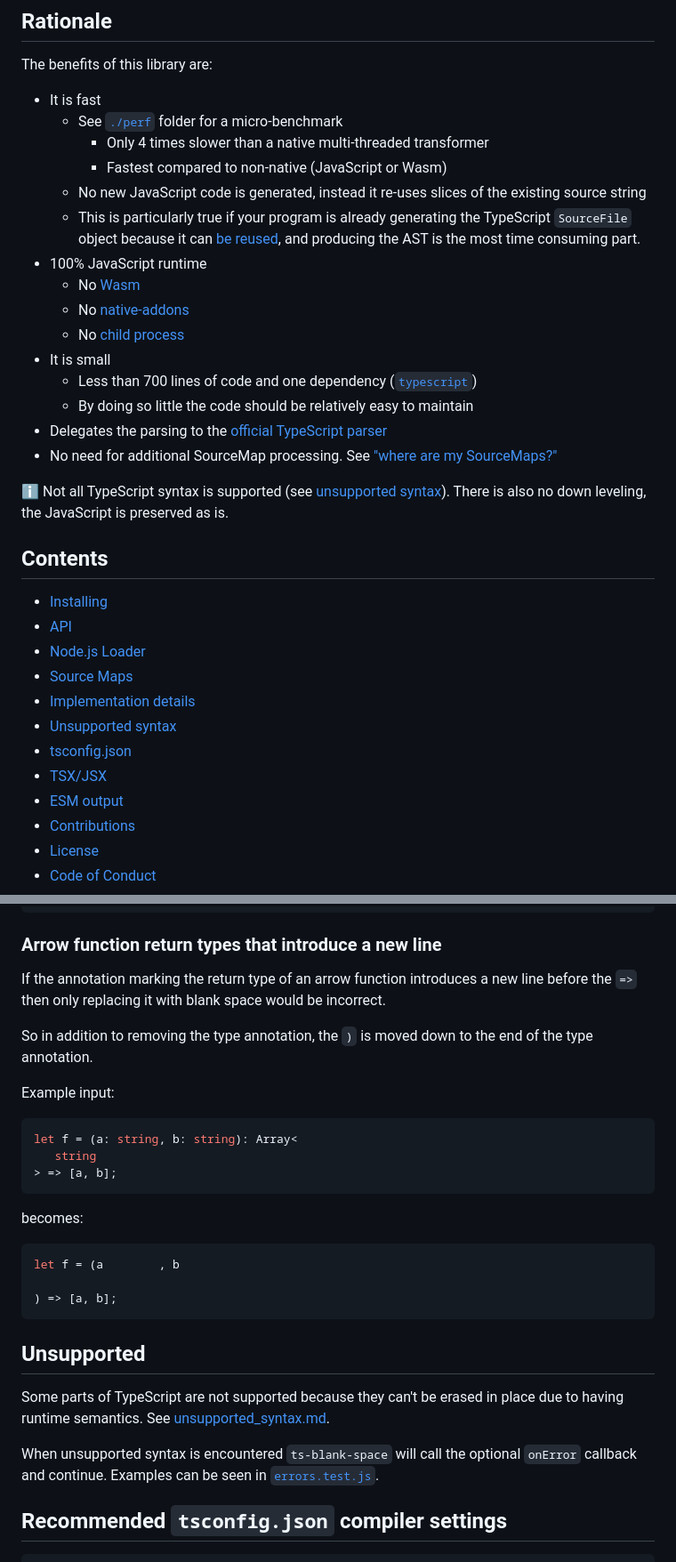
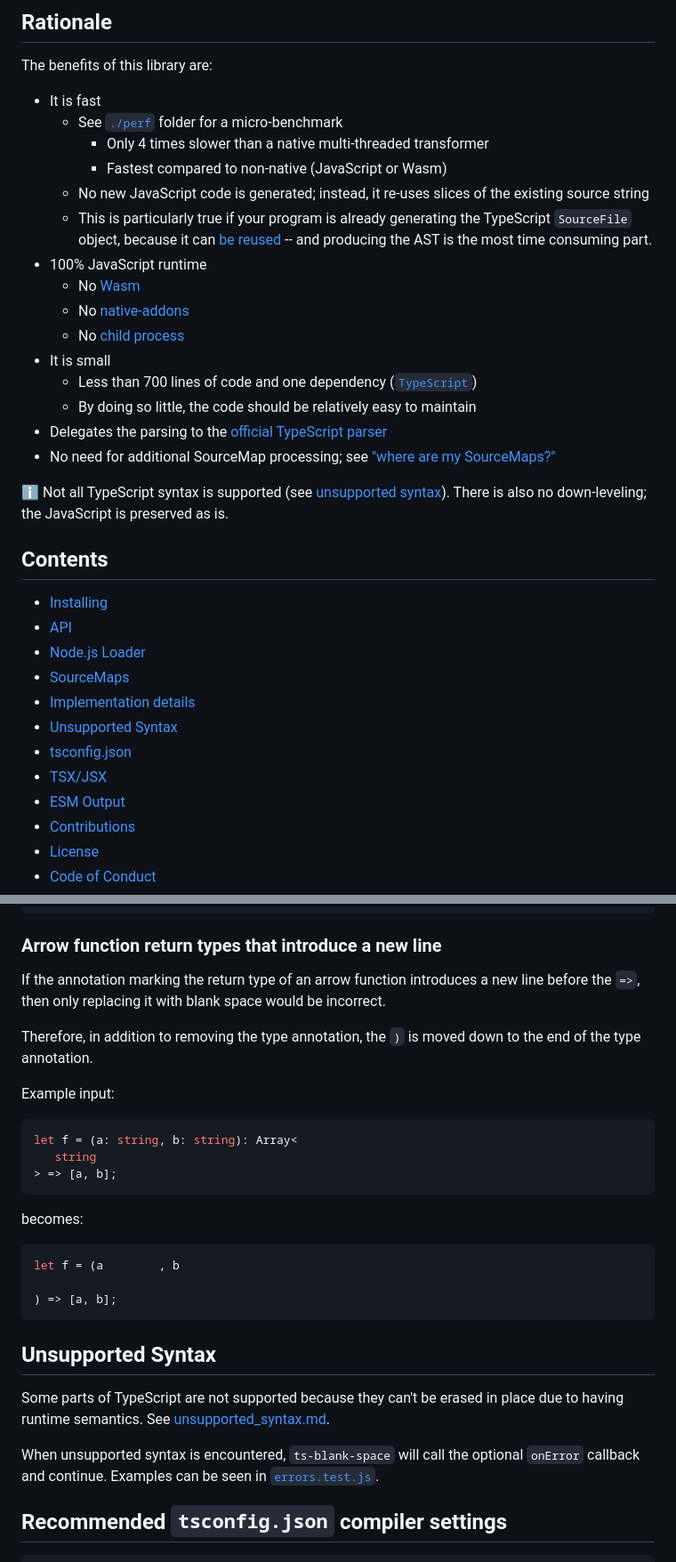
Before and after one commit to bloomberg/ts-blank-space, a Markdown page: README.md, 2 parts joined by grey strips. Shown at 89% size. Drawn GitHub-style.

Commit message:
Chaim's edits to the README
Signed-off-by: Chaim Haas <chaas30@bloomberg.net>

````diff
--- a/README.md
+++ b/README.md
@@ -48,31 +48,31 @@ The benefits of this library are:
     -   See [`./perf`](./perf/) folder for a micro-benchmark
         -   Only 4 times slower than a native multi-threaded transformer
         -   Fastest compared to non-native (JavaScript or Wasm)
-    -   No new JavaScript code is generated, instead it re-uses slices of the existing source string
-    -   This is particularly true if your program is already generating the TypeScript `SourceFile` object because it can [be reused](#bring-your-own-ast), and producing the AST is the most time consuming part.
+    -   No new JavaScript code is generated; instead, it re-uses slices of the existing source string
+    -   This is particularly true if your program is already generating the TypeScript `SourceFile` object, because it can [be reused](#bring-your-own-ast) -- and producing the AST is the most time consuming part.
 -   100% JavaScript runtime
     -   No [Wasm](https://webassembly.org)
     -   No [native-addons](https://nodejs.org/api/addons.html)
     -   No [child process](https://nodejs.org/api/child_process.html)
 -   It is small
-    -   Less than 700 lines of code and one dependency ([`typescript`](https://www.npmjs.com/package/typescript))
-    -   By doing so little the code should be relatively easy to maintain
+    -   Less than 700 lines of code and one dependency ([`TypeScript`](https://www.npmjs.com/package/typescript))
+    -   By doing so little, the code should be relatively easy to maintain
 -   Delegates the parsing to the [official TypeScript parser](https://github.com/microsoft/TypeScript/wiki/Using-the-Compiler-API)
--   No need for additional SourceMap processing. See ["where are my SourceMaps?"](#where-are-my-sourcemaps)
+-   No need for additional SourceMap processing; see ["where are my SourceMaps?"](#where-are-my-sourcemaps)
 
-:information_source: Not all TypeScript syntax is supported (see [unsupported syntax](#unsupported)). There is also no down leveling, the JavaScript is preserved as is.
+:information_source: Not all TypeScript syntax is supported (see [unsupported syntax](#unsupported)). There is also no down-leveling; the JavaScript is preserved as is.
 
 ## Contents
 
 -   [Installing](#installing)
 -   [API](#api)
 -   [Node.js Loader](#nodejs-loader)
--   [Source Maps](#where-are-my-sourcemaps)
+-   [SourceMaps](#where-are-my-sourcemaps)
 -   [Implementation details](#does-it-really-just-blank-out-all-the-type-annotations)
--   [Unsupported syntax](#unsupported)
+-   [Unsupported Syntax](#unsupported-syntax)
 -   [tsconfig.json](#recommended-tsconfigjson-compiler-settings)
 -   [TSX/JSX](#tsxjsx)
--   [ESM output](#ensuring-esm-output)
+-   [ESM Output](#ensuring-esm-output)
 -   [Contributions](#contributions)
 -   [License](#license)
 -   [Code of Conduct](#code-of-conduct)
@@ -162,10 +161,9 @@ statementWithNoSemiColon
 
 ### Arrow function return types that introduce a new line
 
-If the annotation marking the return type of an arrow function introduces a new line before the `=>`
-then only replacing it with blank space would be incorrect.
+If the annotation marking the return type of an arrow function introduces a new line before the `=>`, then only replacing it with blank space would be incorrect.
 
-So in addition to removing the type annotation, the `)` is moved down to the end of the type annotation.
+Therefore, in addition to removing the type annotation, the `)` is moved down to the end of the type annotation.
 
 Example input:
 
@@ -185,13 +183,11 @@ let f = (a        , b
 ) => [a, b];
 ```
 
-## Unsupported
+## Unsupported Syntax
 
-Some parts of TypeScript are not supported because they can't be erased in place due to having
-runtime semantics. See [unsupported_syntax.md](./docs/unsupported_syntax.md).
+Some parts of TypeScript are not supported because they can't be erased in place due to having runtime semantics. See [unsupported_syntax.md](./docs/unsupported_syntax.md).
 
-When unsupported syntax is encountered `ts-blank-space` will call the optional `onError` callback and continue.
-Examples can be seen in [`errors.test.js`](./tests/errors.test.js).
+When unsupported syntax is encountered, `ts-blank-space` will call the optional `onError` callback and continue. Examples can be seen in [`errors.test.js`](./tests/errors.test.js).
 
 ## Recommended `tsconfig.json` compiler settings
 
````
Also changed, not shown: other parts of README.md (+6 -8 lines).
